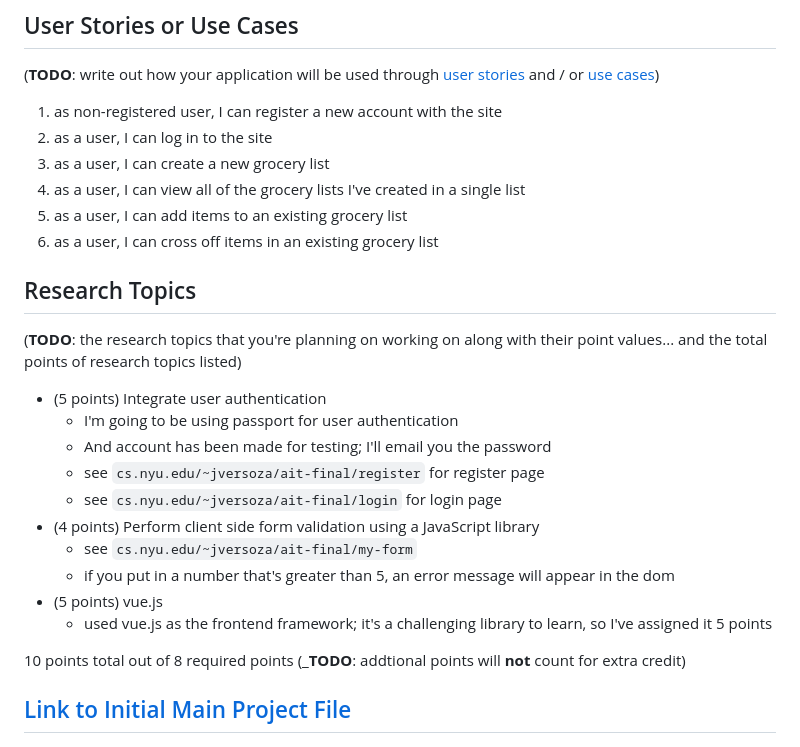
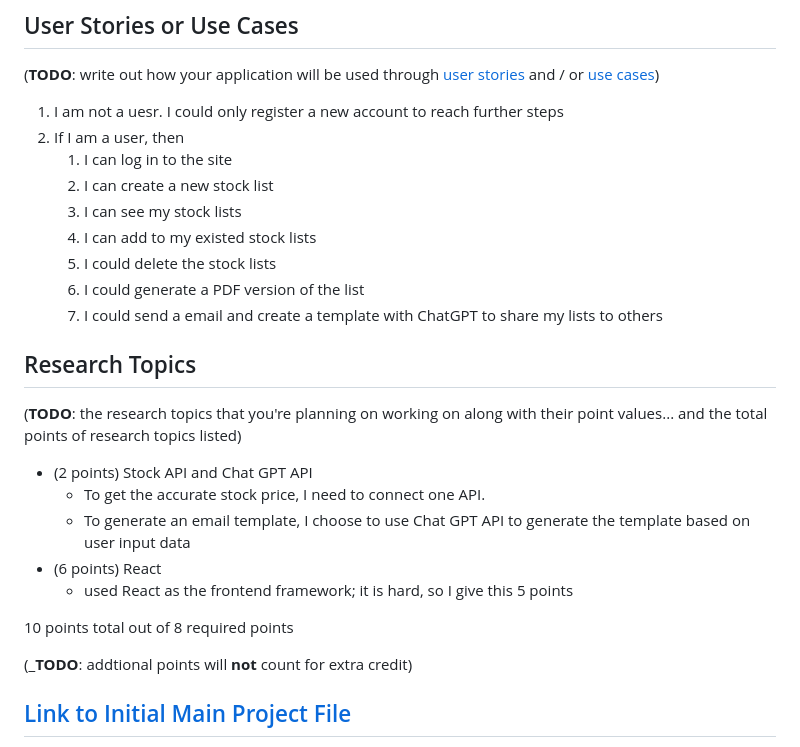
Before and after one commit to Amyliamg/Stackinnerflow, a Markdown page: README.md, the part around the change printed below. GitHub-like rendering.

```diff
--- a/README.md
+++ b/README.md
@@ -79,29 +74,30 @@ Here's a [complex example from wikipedia](https://upload.wikimedia.org/wikipedia
 
 (__TODO__: write out how your application will be used through [user stories](http://en.wikipedia.org/wiki/User_story#Format) and / or [use cases](https://en.wikipedia.org/wiki/Use_case))
 
-1. as non-registered user, I can register a new account with the site
-2. as a user, I can log in to the site
-3. as a user, I can create a new grocery list
-4. as a user, I can view all of the grocery lists I've created in a single list
-5. as a user, I can add items to an existing grocery list
-6. as a user, I can cross off items in an existing grocery list
+1. I am not a uesr. I could only register a new account to reach further steps
+2. If I am a user, then
+   1. I can log in to the site
+   2. I can create a new stock list
+   3. I can see my stock lists
+   4. I can add to my existed stock lists
+   5. I could delete the stock lists
+   6. I could generate a PDF version of the list
+   7. I could send a email and create a template with ChatGPT to share my lists to others
 
 ## Research Topics
 
 (__TODO__: the research topics that you're planning on working on along with their point values... and the total points of research topics listed)
 
-* (5 points) Integrate user authentication
-    * I'm going to be using passport for user authentication
-    * And account has been made for testing; I'll email you the password
-    * see <code>cs.nyu.edu/~jversoza/ait-final/register</code> for register page
-    * see <code>cs.nyu.edu/~jversoza/ait-final/login</code> for login page
-* (4 points) Perform client side form validation using a JavaScript library
-    * see <code>cs.nyu.edu/~jversoza/ait-final/my-form</code>
-    * if you put in a number that's greater than 5, an error message will appear in the dom
-* (5 points) vue.js
-    * used vue.js as the frontend framework; it's a challenging library to learn, so I've assigned it 5 points
+* (2 points) Stock API and Chat GPT API
+    * To get the accurate stock price, I need to connect one API.
+    * To generate an email template, I choose to use Chat GPT API to generate the template based on user input data
+* (6 points) React
+    * used React as the frontend framework; it is hard, so I give this 5 points
 
-10 points total out of 8 required points (___TODO__: addtional points will __not__ count for extra credit)
+10 points total out of 8 required points
+
+
+(___TODO__: addtional points will __not__ count for extra credit)
 
 
 ## [Link to Initial Main Project File](app.mjs)
```
Also changed, not shown: other parts of README.md (+18 -23 lines), documentation/add.png (added), documentation/email.png (added), documentation/list-create.png (deleted), documentation/list-slug.png (deleted), documentation/list.png, documentation/outlint.png (added), 4 other files.
